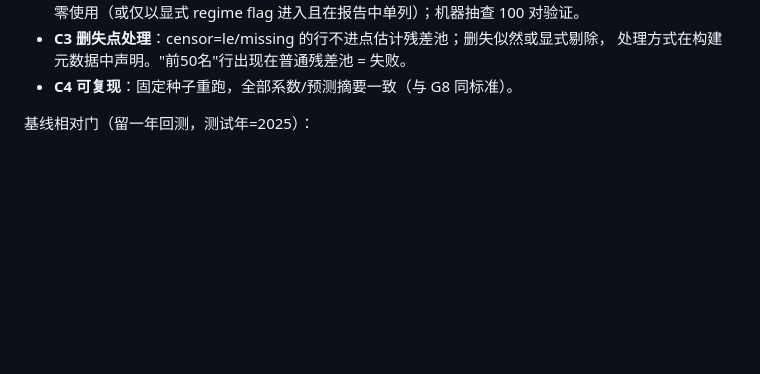
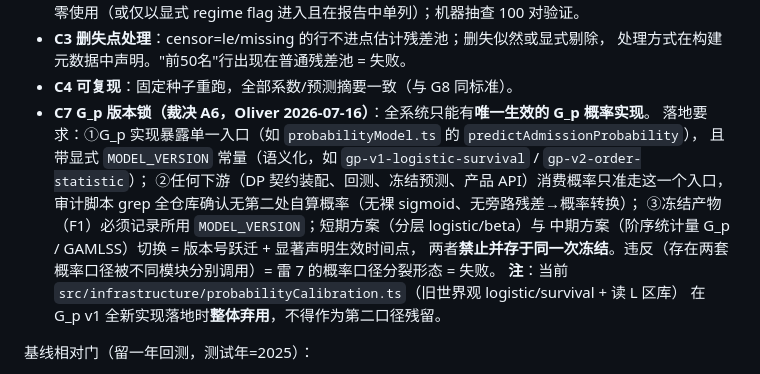
Before and after one commit to LibertychaserUS/bsaa-gaokao-theory, a Markdown page: docs/acceptance_gates_v1.md, the part around the change. GitHub-like rendering; blank space fills up the shorter version.

Commit message:
裁决A6→C7版本锁: G_p单一权威实现+g_p_version字段(Oliver 2026-07-16)

```diff
--- a/docs/acceptance_gates_v1.md
+++ b/docs/acceptance_gates_v1.md
@@ -118,6 +118,16 @@ MANIFEST 行格式固化为"反引号相对路径 + 行内 sha256"（审计正
 - **C3 删失点处理**：censor=le/missing 的行不进点估计残差池；删失似然或显式剔除，
   处理方式在构建元数据中声明。"前50名"行出现在普通残差池 = 失败。
 - **C4 可复现**：固定种子重跑，全部系数/预测摘要一致（与 G8 同标准）。
+- **C7 G_p 版本锁（裁决 A6，Oliver 2026-07-16）**：全系统只能有**唯一生效的 G_p 概率实现**。
+  落地要求：①G_p 实现暴露单一入口（如 `probabilityModel.ts` 的 `predictAdmissionProbability`），
+  且带显式 `MODEL_VERSION` 常量（语义化，如 `gp-v1-logistic-survival` / `gp-v2-order-statistic`）；
+  ②任何下游（DP 契约装配、回测、冻结预测、产品 API）消费概率只准走这一个入口，
+  审计脚本 grep 全仓库确认无第二处自算概率（无裸 sigmoid、无旁路残差→概率转换）；
+  ③冻结产物（F1）必须记录所用 `MODEL_VERSION`；短期方案（分层 logistic/beta）与
+  中期方案（阶序统计量 G_p / GAMLSS）切换 = 版本号跃迁 + 显著声明生效时间点，
+  两者**禁止并存于同一次冻结**。违反（存在两套概率口径被不同模块分别调用）= 雷 7 的概率口径分裂形态 = 失败。
+  **注**：当前 `src/infrastructure/probabilityCalibration.ts`（旧世界观 logistic/survival + 读 L 区库）
+  在 G_p v1 全新实现落地时**整体弃用**，不得作为第二口径残留。
 
 基线相对门（留一年回测，测试年=2025）：
 - **C5 打不过就不上**：预设基线 B0=去年位次直接搬运（carry-forward）、
```
Also changed, not shown: docs/model_layer_design/M_LAYER_SPEC_DRAFT.md (+1 -1 lines).
